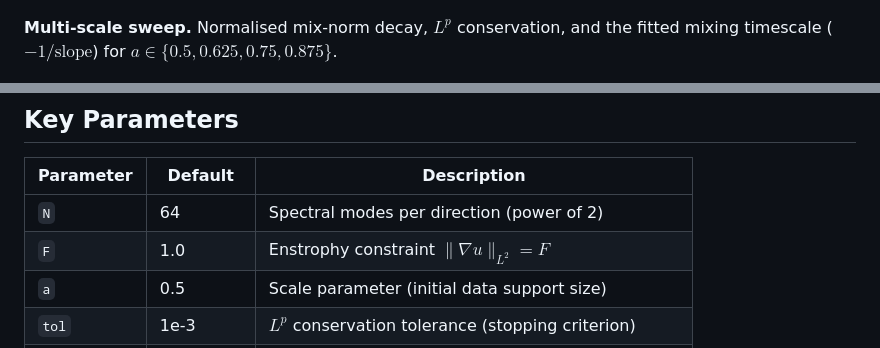
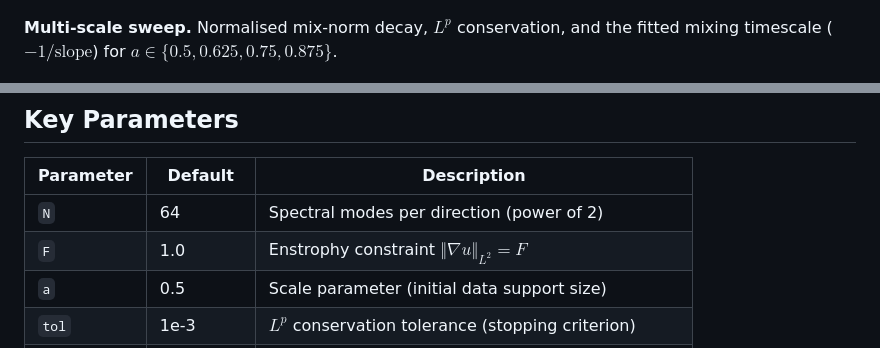
Before and after one commit to AdebanjiAdelowo/Master-Thesis, a Markdown page: README.md, 2 parts joined by grey strips. Rendered like a GitHub page.

```diff
--- a/README.md
+++ b/README.md
@@ -147,7 +153,7 @@ resolution and triggers the stopping criterion.
 ![H^-1 mix norm and Lp norm conservation](images/norm_evolution.png)
 
 **Multi-scale sweep.** Normalised mix-norm decay, $L^p$ conservation, and the fitted mixing
-timescale ($-1/\text{slope}$) for $a \in \{0.5, 0.625, 0.75, 0.875\}$.
+timescale ($-1/\text{slope}$) for $a \in \lbrace0.5, 0.625, 0.75, 0.875\rbrace$.
 
 ![Multi-scale sweep](images/multiscale_sweep.png)
 
@@ -316,7 +322,7 @@ plt.show()
 | Parameter | Default | Description |
 |---|---|---|
 | `N` | 64 | Spectral modes per direction (power of 2) |
-| `F` | 1.0 | Enstrophy constraint $\|\nabla u\|_{L^2} = F$ |
+| `F` | 1.0 | Enstrophy constraint $\Vert\nabla u\Vert_{L^2} = F$ |
 | `a` | 0.5 | Scale parameter (initial data support size) |
 | `tol` | 1e-3 | $L^p$ conservation tolerance (stopping criterion) |
 | `rtol`, `atol` | 1e-6, 1e-8 | RK45 tolerances |
```
Also changed, not shown: other parts of README.md (+13 -7 lines), RESOLUTION_STUDY.md (+21 -19 lines), images/convergence/dealias_comparison.png, 2 other files.
